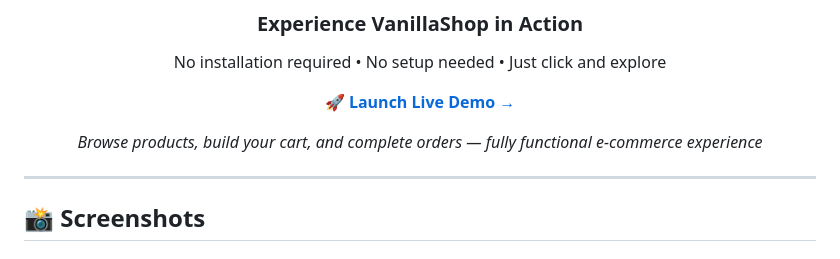
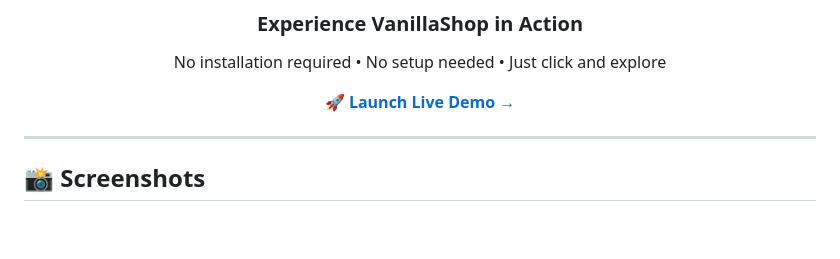
Before and after one commit to sbibers/VanillaShop, a Markdown page: README.md, the part around the change. Drawn GitHub-style; blank space fills up the shorter version.

```diff
--- a/README.md
+++ b/README.md
@@ -30,8 +30,6 @@ Experience VanillaShop instantly without any setup or installation:
 No installation required • No setup needed • Just click and explore
 
 **🚀 [Launch Live Demo →](https://sbibers.github.io/VanillaShop/)**
-
-*Browse products, build your cart, and complete orders — fully functional e-commerce experience*
 
 </div>
 
```
